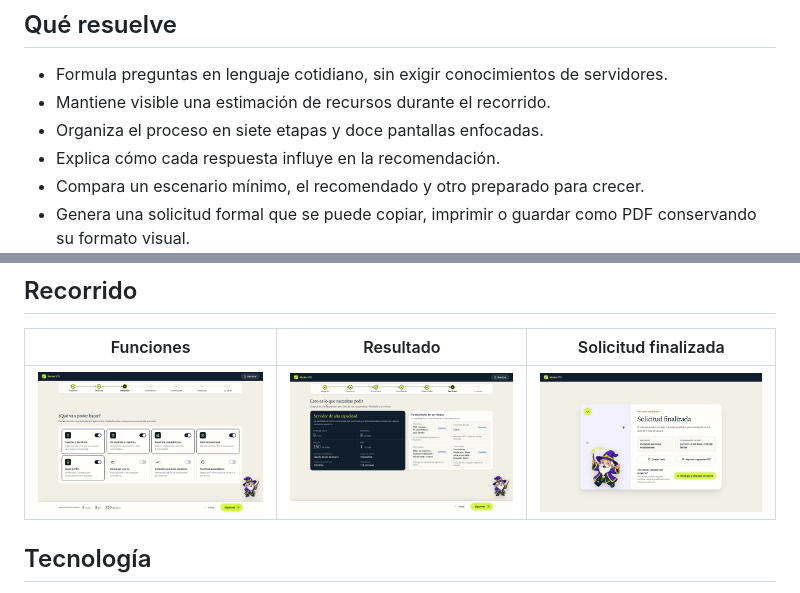
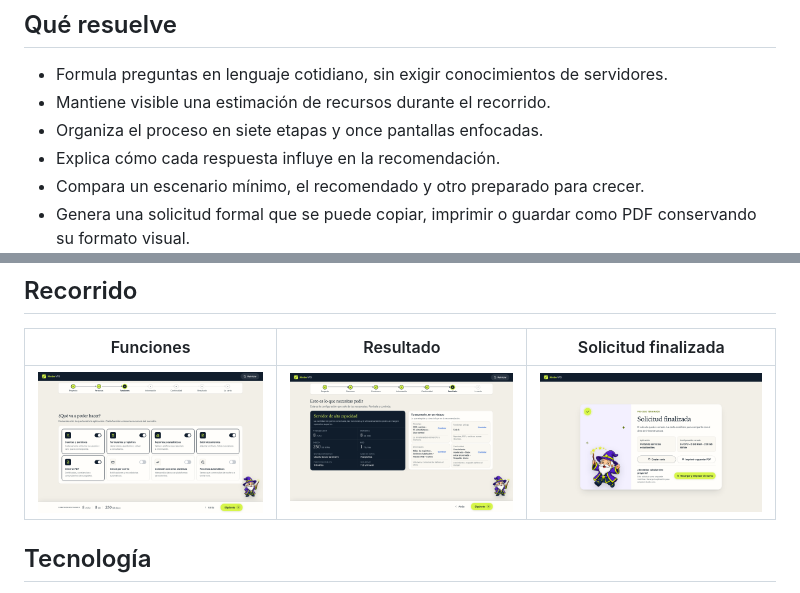
Before and after one commit to juandiegoc30/nimbo-vps, a Markdown page: README.md, 2 parts joined by grey strips. GitHub-like rendering; pictures changed too: docs/screenshots/solicitud-finalizada.png.

```diff
--- a/README.md
+++ b/README.md
@@ -24,7 +24,7 @@ Nimbo VPS guía a personas no técnicas por un cuestionario breve sobre usuarios
 
 - Formula preguntas en lenguaje cotidiano, sin exigir conocimientos de servidores.
 - Mantiene visible una estimación de recursos durante el recorrido.
-- Organiza el proceso en siete etapas y doce pantallas enfocadas.
+- Organiza el proceso en siete etapas y once pantallas enfocadas.
 - Explica cómo cada respuesta influye en la recomendación.
 - Compara un escenario mínimo, el recomendado y otro preparado para crecer.
 - Genera una solicitud formal que se puede copiar, imprimir o guardar como PDF conservando su formato visual.
```
Also changed, not shown: docs/arquitectura.md (+1 -1 lines), 3 other files.
